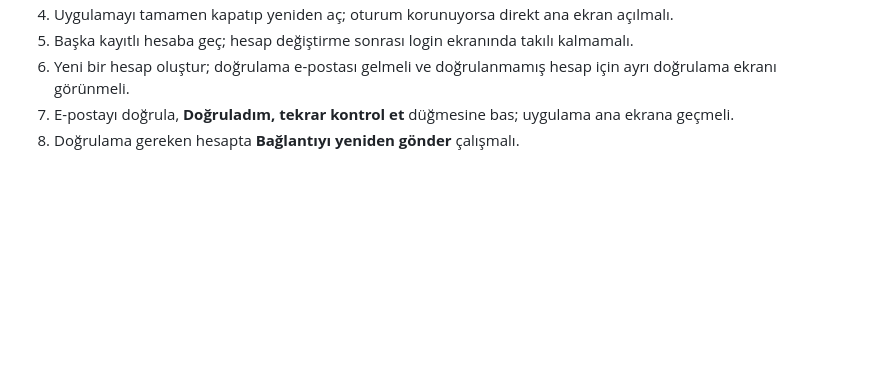
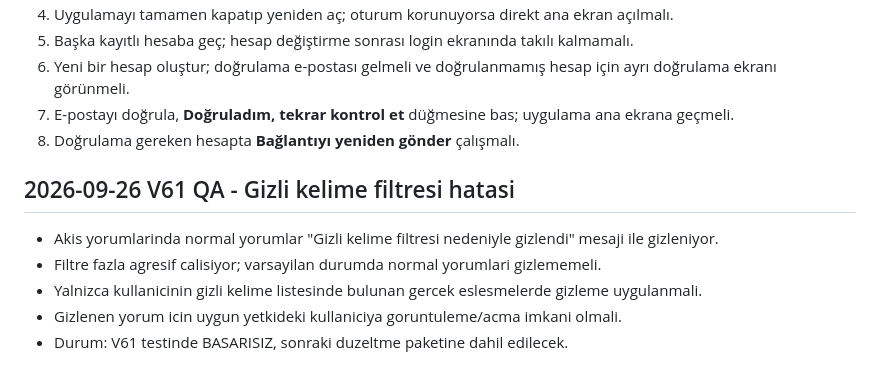
Before and after one commit to Nnentx/Ngelx, a Markdown page: WORK_PACKAGE_TEST_NOTES.md, the part around the change. Drawn GitHub-style; blank space fills up the shorter version.

Commit message:
Document V61 hidden keyword filter QA failure

```diff
--- a/WORK_PACKAGE_TEST_NOTES.md
+++ b/WORK_PACKAGE_TEST_NOTES.md
@@ -743,3 +743,11 @@
 6. Yeni bir hesap oluştur; doğrulama e-postası gelmeli ve doğrulanmamış hesap için ayrı doğrulama ekranı görünmeli.
 7. E-postayı doğrula, **Doğruladım, tekrar kontrol et** düğmesine bas; uygulama ana ekrana geçmeli.
 8. Doğrulama gereken hesapta **Bağlantıyı yeniden gönder** çalışmalı.
+
+
+## 2026-09-26 V61 QA - Gizli kelime filtresi hatasi
+- Akis yorumlarinda normal yorumlar "Gizli kelime filtresi nedeniyle gizlendi" mesaji ile gizleniyor.
+- Filtre fazla agresif calisiyor; varsayilan durumda normal yorumlari gizlememeli.
+- Yalnizca kullanicinin gizli kelime listesinde bulunan gercek eslesmelerde gizleme uygulanmali.
+- Gizlenen yorum icin uygun yetkideki kullaniciya goruntuleme/acma imkani olmali.
+- Durum: V61 testinde BASARISIZ, sonraki duzeltme paketine dahil edilecek.
```
